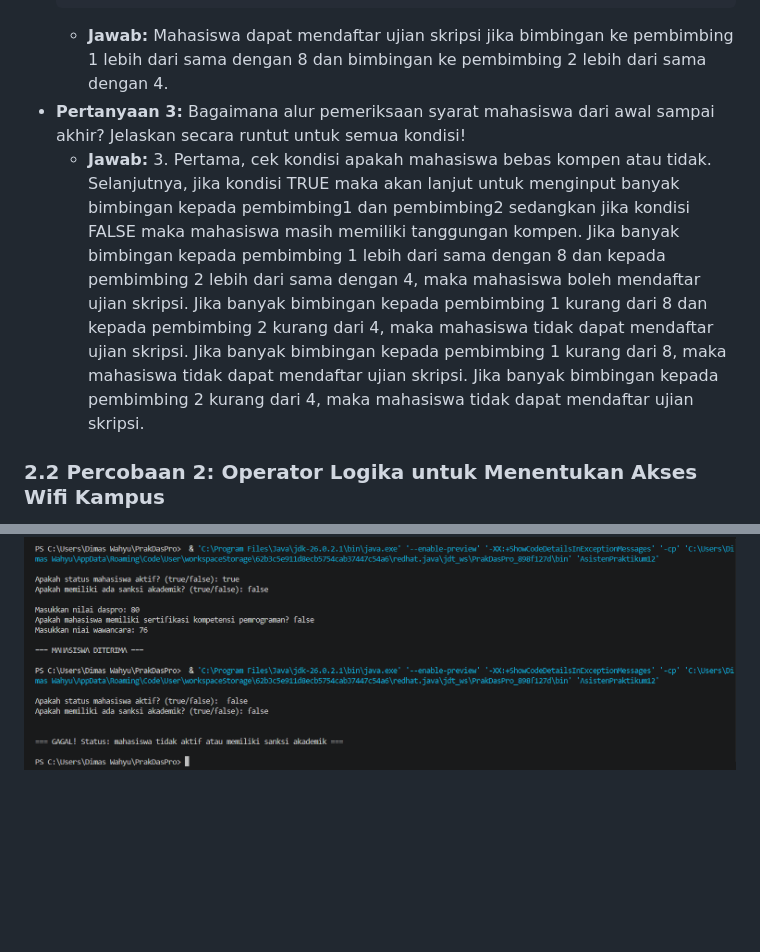
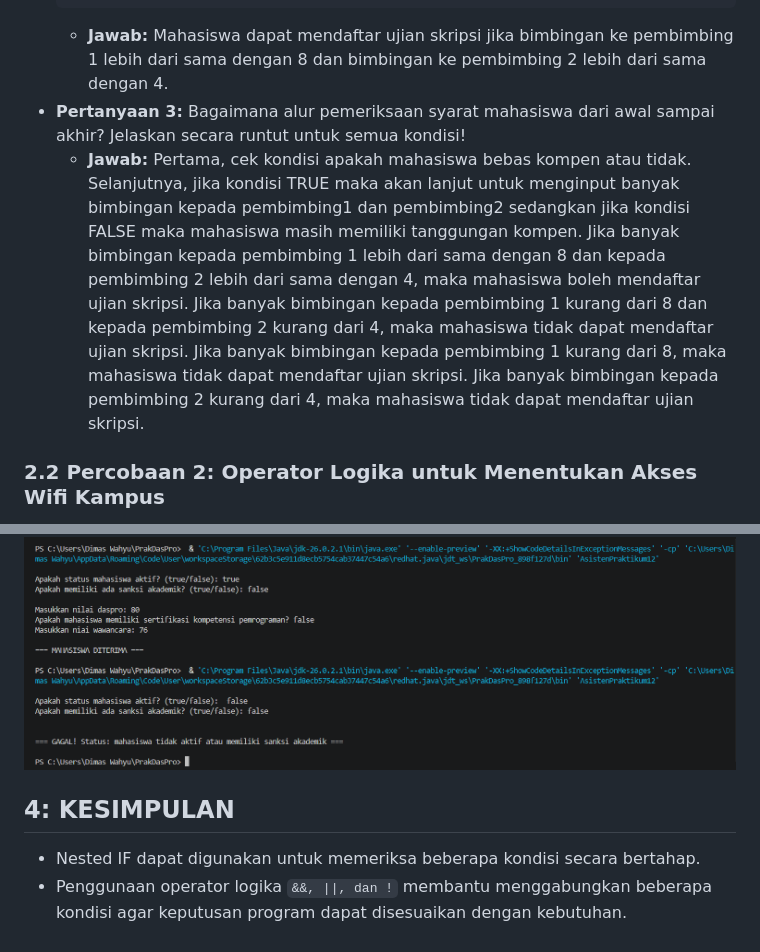
Before and after one commit to didim1945/BasicProgrammingPracticum, a Markdown page: Week 6/DimasTI1D_Jobsheet-5.md, 2 parts joined by grey strips. Drawn GitHub-style; blank space fills up the shorter version.

````diff
--- a/Week 6/DimasTI1D_Jobsheet-5.md
+++ b/Week 6/DimasTI1D_Jobsheet-5.md
@@ -71,7 +71,7 @@ Berikut adalah contoh tampilan *output* setelah program dijalankan:
     ```
     * **Jawab:** Mahasiswa dapat mendaftar ujian skripsi jika bimbingan ke pembimbing 1 lebih dari sama dengan 8 dan bimbingan ke pembimbing 2 lebih dari sama dengan 4.
 * **Pertanyaan 3:** Bagaimana alur pemeriksaan syarat mahasiswa dari awal sampai akhir? Jelaskan secara runtut untuk semua kondisi!
-    * **Jawab:** 3. Pertama, cek kondisi apakah mahasiswa bebas kompen atau tidak. Selanjutnya, jika kondisi TRUE maka akan lanjut untuk menginput banyak bimbingan kepada pembimbing1 dan pembimbing2 sedangkan jika kondisi FALSE maka mahasiswa masih memiliki tanggungan kompen. Jika banyak bimbingan kepada pembimbing 1 lebih dari sama dengan 8 dan kepada pembimbing 2 lebih dari sama dengan 4, maka mahasiswa boleh mendaftar ujian skripsi. Jika banyak bimbingan kepada pembimbing 1 kurang dari 8 dan kepada pembimbing 2 kurang dari 4, maka mahasiswa tidak dapat mendaftar ujian skripsi. Jika banyak bimbingan kepada pembimbing 1 kurang dari 8, maka mahasiswa tidak dapat mendaftar ujian skripsi. Jika banyak bimbingan kepada pembimbing 2 kurang dari 4, maka mahasiswa tidak dapat mendaftar ujian skripsi.
+    * **Jawab:** Pertama, cek kondisi apakah mahasiswa bebas kompen atau tidak. Selanjutnya, jika kondisi TRUE maka akan lanjut untuk menginput banyak bimbingan kepada pembimbing1 dan pembimbing2 sedangkan jika kondisi FALSE maka mahasiswa masih memiliki tanggungan kompen. Jika banyak bimbingan kepada pembimbing 1 lebih dari sama dengan 8 dan kepada pembimbing 2 lebih dari sama dengan 4, maka mahasiswa boleh mendaftar ujian skripsi. Jika banyak bimbingan kepada pembimbing 1 kurang dari 8 dan kepada pembimbing 2 kurang dari 4, maka mahasiswa tidak dapat mendaftar ujian skripsi. Jika banyak bimbingan kepada pembimbing 1 kurang dari 8, maka mahasiswa tidak dapat mendaftar ujian skripsi. Jika banyak bimbingan kepada pembimbing 2 kurang dari 4, maka mahasiswa tidak dapat mendaftar ujian skripsi.
 
 ### 2.2 Percobaan 2: Operator Logika untuk Menentukan Akses Wifi Kampus
 
@@ -214,3 +283,7 @@ Berikut adalah contoh tampilan *output* setelah program dijalankan:
 #### 3.2.2  Hasil Running / Screenshot Output
 Berikut adalah contoh tampilan *output* setelah program dijalankan:
 ![Tugas 2](AsistenPraktikum-1.png)
+
+## 4: KESIMPULAN
+*  Nested IF dapat digunakan untuk memeriksa beberapa kondisi secara bertahap.
+* Penggunaan operator logika ```&&, ||, dan !``` membantu menggabungkan beberapa kondisi agar keputusan program dapat disesuaikan dengan kebutuhan.
````
Also changed, not shown: other parts of Week 6/DimasTI1D_Jobsheet-5.md (+69 -0 lines), Week 5/DimasTI1D_Jobsheet-4.md (+4 -3 lines), Week 5/PemilihanIfno4-1.png (added), Week 5/PemilihanIfno4.png (added), 1 other file.
